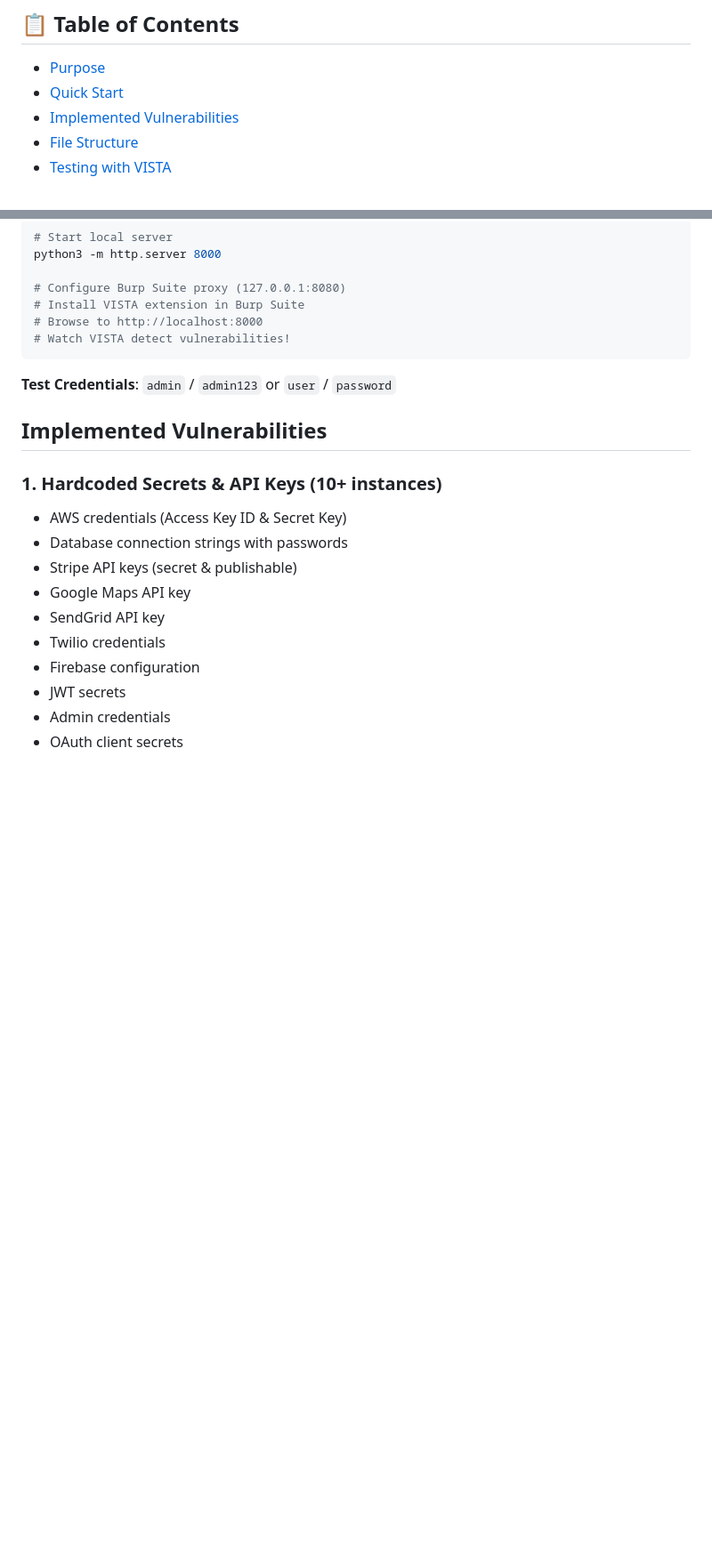
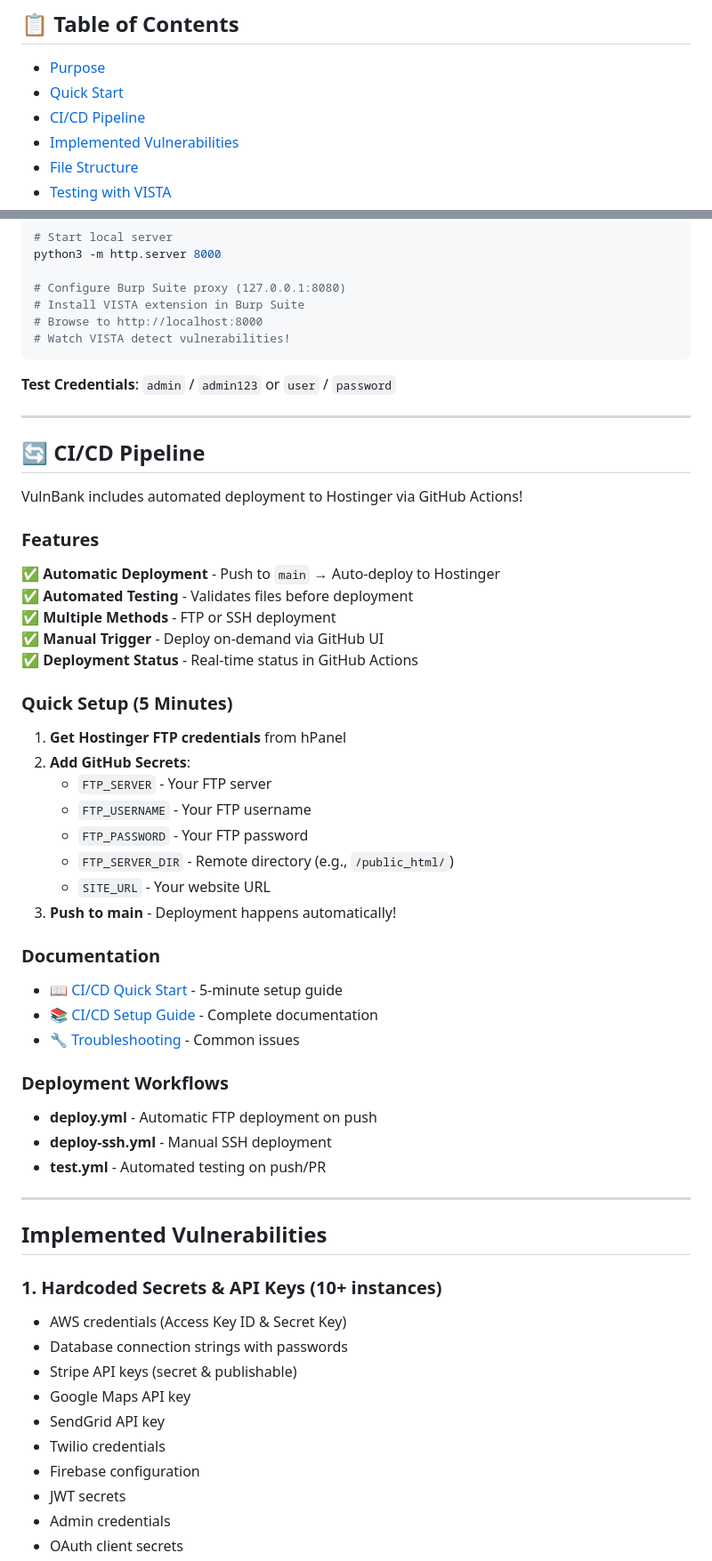
Before and after one commit to Adw0rm-sec/VulnWeb, a Markdown page: README.md, 2 parts joined by grey strips. Shown at 89% size. Rendered like a GitHub page; blank space fills up the shorter version.

Commit message:
Update: Add CI/CD section to README

````diff
--- a/README.md
+++ b/README.md
@@ -20,6 +20,7 @@
 
 - [Purpose](#purpose)
 - [Quick Start](#quick-start)
+- [CI/CD Pipeline](#-cicd-pipeline)
 - [Implemented Vulnerabilities](#implemented-vulnerabilities)
 - [File Structure](#file-structure)
 - [Testing with VISTA](#testing-with-vista)
@@ -53,6 +54,45 @@ python3 -m http.server 8000
 ```
 
 **Test Credentials**: `admin` / `admin123` or `user` / `password`
+
+---
+
+## 🔄 CI/CD Pipeline
+
+VulnBank includes automated deployment to Hostinger via GitHub Actions!
+
+### Features
+
+✅ **Automatic Deployment** - Push to `main` → Auto-deploy to Hostinger
+✅ **Automated Testing** - Validates files before deployment
+✅ **Multiple Methods** - FTP or SSH deployment
+✅ **Manual Trigger** - Deploy on-demand via GitHub UI
+✅ **Deployment Status** - Real-time status in GitHub Actions
+
+### Quick Setup (5 Minutes)
+
+1. **Get Hostinger FTP credentials** from hPanel
+2. **Add GitHub Secrets**:
+   - `FTP_SERVER` - Your FTP server
+   - `FTP_USERNAME` - Your FTP username
+   - `FTP_PASSWORD` - Your FTP password
+   - `FTP_SERVER_DIR` - Remote directory (e.g., `/public_html/`)
+   - `SITE_URL` - Your website URL
+3. **Push to main** - Deployment happens automatically!
+
+### Documentation
+
+- 📖 [CI/CD Quick Start](CICD_QUICKSTART.md) - 5-minute setup guide
+- 📚 [CI/CD Setup Guide](CICD_SETUP.md) - Complete documentation
+- 🔧 [Troubleshooting](CICD_SETUP.md#-troubleshooting) - Common issues
+
+### Deployment Workflows
+
+- **deploy.yml** - Automatic FTP deployment on push
+- **deploy-ssh.yml** - Manual SSH deployment
+- **test.yml** - Automated testing on push/PR
+
+---
 
 ## Implemented Vulnerabilities
 
````
